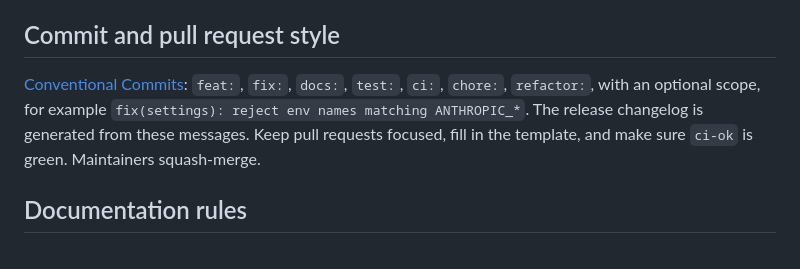
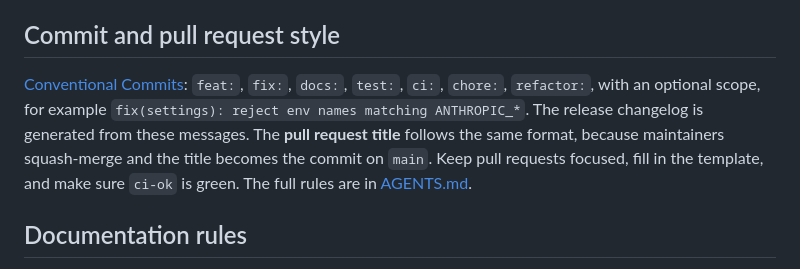
Before and after one commit to yorch/ccshelf, a Markdown page: CONTRIBUTING.md, the part around the change. Drawn GitHub-style.

```diff
--- a/CONTRIBUTING.md
+++ b/CONTRIBUTING.md
@@ -60,7 +60,7 @@ Also: never bypass or probe managed policy by trial, no telemetry, and no networ
 
 ## Commit and pull request style
 
-[Conventional Commits](https://www.conventionalcommits.org/): `feat:`, `fix:`, `docs:`, `test:`, `ci:`, `chore:`, `refactor:`, with an optional scope, for example `fix(settings): reject env names matching ANTHROPIC_*`. The release changelog is generated from these messages. Keep pull requests focused, fill in the template, and make sure `ci-ok` is green. Maintainers squash-merge.
+[Conventional Commits](https://www.conventionalcommits.org/): `feat:`, `fix:`, `docs:`, `test:`, `ci:`, `chore:`, `refactor:`, with an optional scope, for example `fix(settings): reject env names matching ANTHROPIC_*`. The release changelog is generated from these messages. The **pull request title** follows the same format, because maintainers squash-merge and the title becomes the commit on `main`. Keep pull requests focused, fill in the template, and make sure `ci-ok` is green. The full rules are in [AGENTS.md](AGENTS.md#commits-and-pull-requests).
 
 ## Documentation rules
 
```
Also changed, not shown: AGENTS.md (+15 -5 lines).
